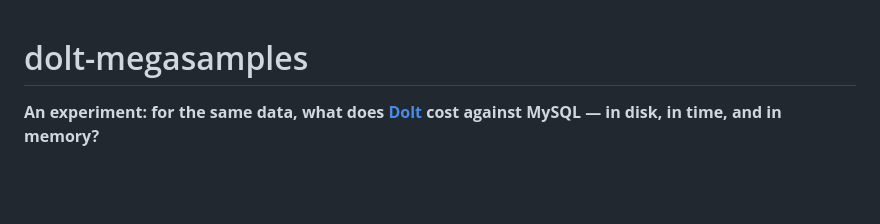
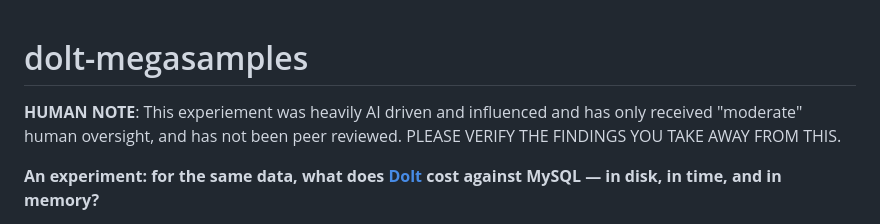
Before and after one commit to Reliable-Collaboration/dolt-megasamples, a Markdown page: README.md, the part around the change. GitHub-like rendering; blank space fills up the shorter version.

```diff
--- a/README.md
+++ b/README.md
@@ -3,6 +3,9 @@
      in it comes from a measurement rather than from anyone's memory. -->
 
 # dolt-megasamples
+
+**HUMAN NOTE**: This experiement was heavily AI driven and influenced and has only received "moderate" human oversight, and has not been peer reviewed.
+PLEASE VERIFY THE FINDINGS YOU TAKE AWAY FROM THIS.
 
 **An experiment: for the same data, what does [Dolt](https://github.com/dolthub/dolt) cost against
 MySQL — in disk, in time, and in memory?**
```
Also changed, not shown: docs/templates/README.md (+3 -0 lines).
